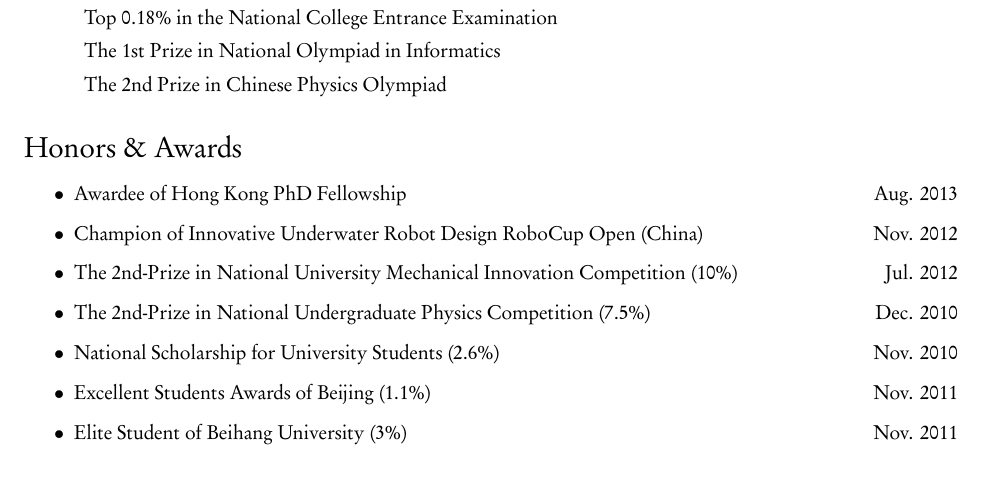
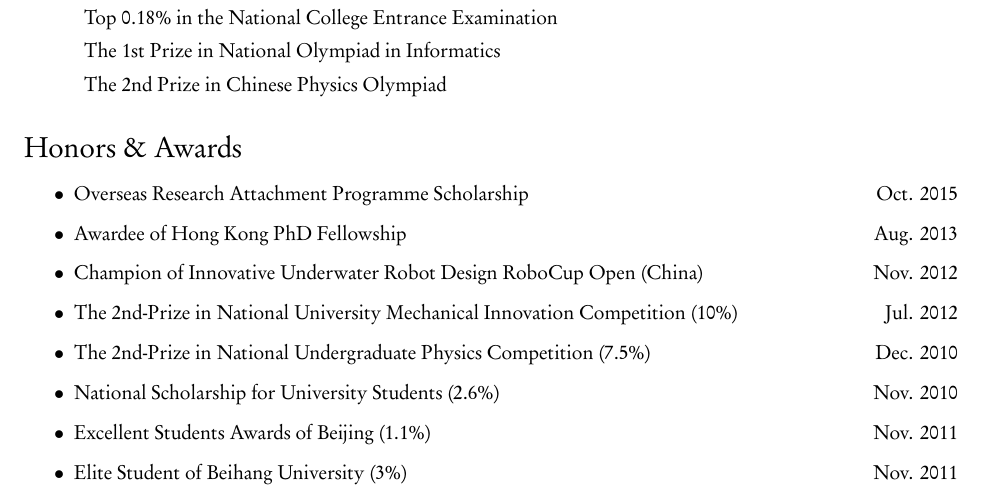
Before and after one commit to zrwang/zrwang.resume, a LaTeX CV (cv.tex): part of page 1 of 3, cut so that both start at the same text. The pictures show the PDF file cv.pdf that the author committed with the source.

Commit message:
update honors

```diff
--- a/cv.tex
+++ b/cv.tex
@@ -146,6 +146,7 @@
 \section*{Honors \& Awards}
 
 \begin{dateitemize}
+  \item[Oct. 2015] Overseas Research Attachment Programme Scholarship
   \item[Aug. 2013] Awardee of Hong Kong PhD Fellowship
   \item[Nov. 2012] Champion of Innovative Underwater Robot Design RoboCup Open (China)
   \item[Jul. 2012] The 2nd-Prize in National University Mechanical Innovation Competition (10\%)
```
Also changed, not shown: cv.pdf, 1 other file.
